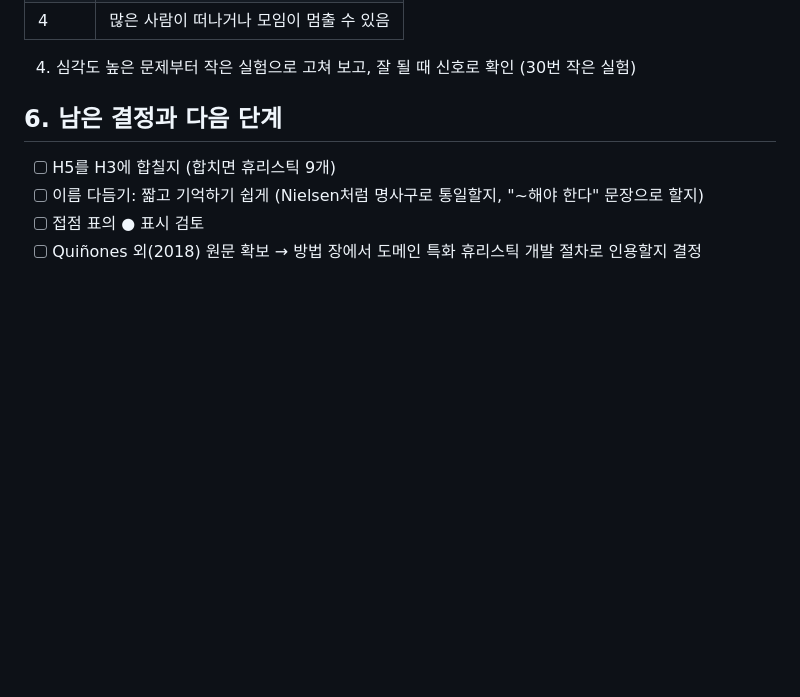
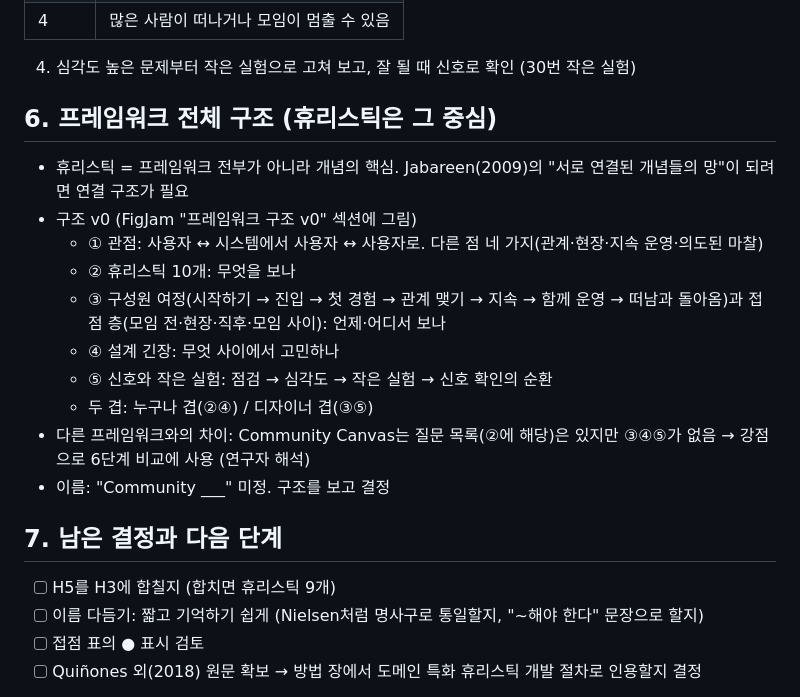
Before and after one commit to drafter01/study, a Markdown page: thesis/32-community-heuristics-v0.md, the part around the change. Rendered like a GitHub page; blank space fills up the shorter version.

Commit message:
프레임워크 전체 구조 v0 정리 (관점·휴리스틱·여정과 접점·긴장·신호, 두 겹)
Co-Authored-By: Claude Opus 5.5 <noreply@anthropic.com>
Claude-Session: https://claude.ai/code/session_01SaCvLutmawHZS3kxPWYxw7

```diff
--- a/thesis/32-community-heuristics-v0.md
+++ b/thesis/32-community-heuristics-v0.md
@@ -191,7 +191,19 @@
 
 4. 심각도 높은 문제부터 작은 실험으로 고쳐 보고, 잘 될 때 신호로 확인 (30번 작은 실험)
 
-## 6. 남은 결정과 다음 단계
+## 6. 프레임워크 전체 구조 (휴리스틱은 그 중심)
+- 휴리스틱 = 프레임워크 전부가 아니라 개념의 핵심. Jabareen(2009)의 "서로 연결된 개념들의 망"이 되려면 연결 구조가 필요
+- 구조 v0 (FigJam "프레임워크 구조 v0" 섹션에 그림)
+  - ① 관점: 사용자 ↔ 시스템에서 사용자 ↔ 사용자로. 다른 점 네 가지(관계·현장·지속 운영·의도된 마찰)
+  - ② 휴리스틱 10개: 무엇을 보나
+  - ③ 구성원 여정(시작하기 → 진입 → 첫 경험 → 관계 맺기 → 지속 → 함께 운영 → 떠남과 돌아옴)과 접점 층(모임 전·현장·직후·모임 사이): 언제·어디서 보나
+  - ④ 설계 긴장: 무엇 사이에서 고민하나
+  - ⑤ 신호와 작은 실험: 점검 → 심각도 → 작은 실험 → 신호 확인의 순환
+  - 두 겹: 누구나 겹(②④) / 디자이너 겹(③⑤)
+- 다른 프레임워크와의 차이: Community Canvas는 질문 목록(②에 해당)은 있지만 ③④⑤가 없음 → 강점으로 6단계 비교에 사용 (연구자 해석)
+- 이름: "Community ___" 미정. 구조를 보고 결정
+
+## 7. 남은 결정과 다음 단계
 - [ ] H5를 H3에 합칠지 (합치면 휴리스틱 9개)
 - [ ] 이름 다듬기: 짧고 기억하기 쉽게 (Nielsen처럼 명사구로 통일할지, "~해야 한다" 문장으로 할지)
 - [ ] 접점 표의 ● 표시 검토
```
